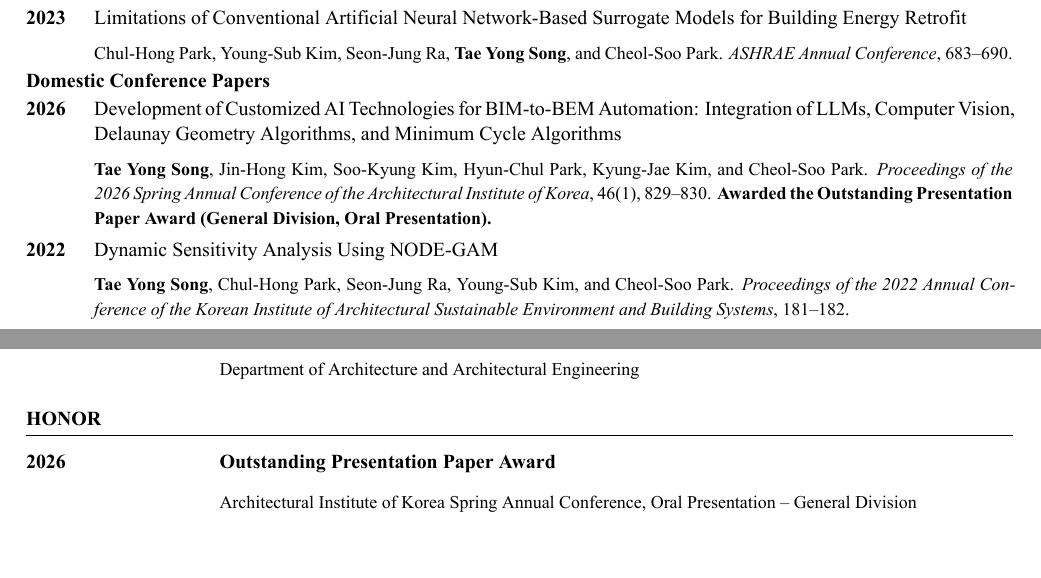
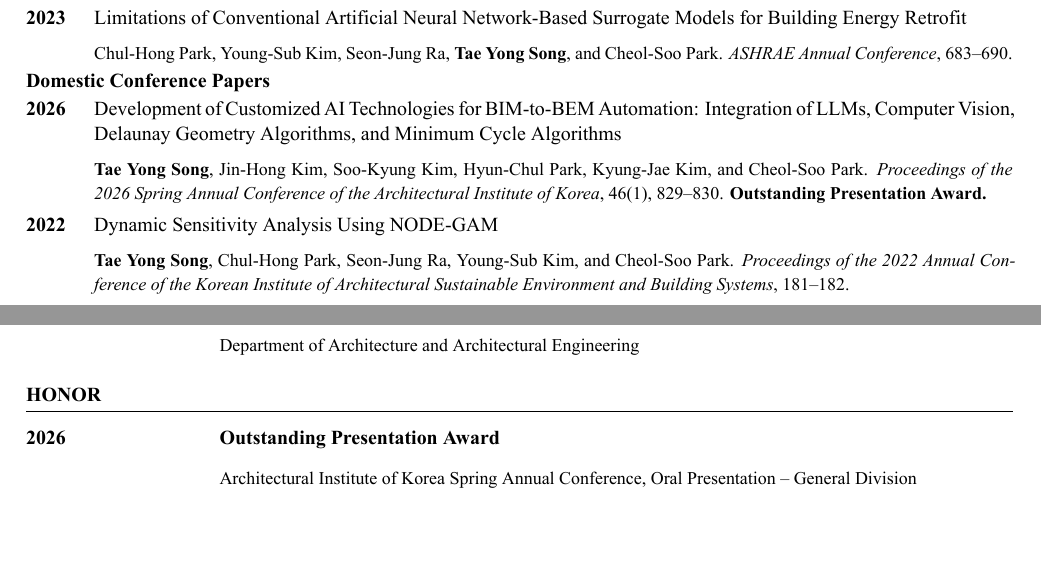
Before and after one commit to taeyong-song/taeyong-song.github.io, a LaTeX CV (cv/tae-yong-song-cv.tex): two parts of pages 1 and 2 of 2, joined at a grey line, cut so that both start at the same text. The pictures show the PDF file files/cv/tae-yong-song-cv.pdf that the author committed with the source.

Commit message:
Shorten CV award wording

```diff
--- a/cv/tae-yong-song-cv.tex
+++ b/cv/tae-yong-song-cv.tex
@@ -127,7 +127,7 @@
 
 \publication{2026}
   {Development of Customized AI Technologies for BIM-to-BEM Automation: Integration of LLMs, Computer Vision, Delaunay Geometry Algorithms, and Minimum Cycle Algorithms}
-  {\textbf{Tae Yong Song}, Jin-Hong Kim, Soo-Kyung Kim, Hyun-Chul Park, Kyung-Jae Kim, and Cheol-Soo Park. \textit{Proceedings of the 2026 Spring Annual Conference of the Architectural Institute of Korea}, 46(1), 829--830. \textbf{Awarded the Outstanding Presentation Paper Award (General Division, Oral Presentation).}}
+  {\textbf{Tae Yong Song}, Jin-Hong Kim, Soo-Kyung Kim, Hyun-Chul Park, Kyung-Jae Kim, and Cheol-Soo Park. \textit{Proceedings of the 2026 Spring Annual Conference of the Architectural Institute of Korea}, 46(1), 829--830. \textbf{Outstanding Presentation Award.}}
 
 \publication{2022}
   {Dynamic Sensitivity Analysis Using NODE-GAM}
@@ -169,7 +169,7 @@
 
 \section{Honor}
 \entry{2026}
-  {\href{https://taeyong-song.github.io/files/honors/2026-outstanding-presentation-award.pdf}{\textbf{Outstanding Presentation Paper Award}}}
+  {\href{https://taeyong-song.github.io/files/honors/2026-outstanding-presentation-award.pdf}{\textbf{Outstanding Presentation Award}}}
   {Architectural Institute of Korea Spring Annual Conference, Oral Presentation -- General Division}
 
 \vfill
```
Also changed, not shown: files/cv/tae-yong-song-cv.pdf.
